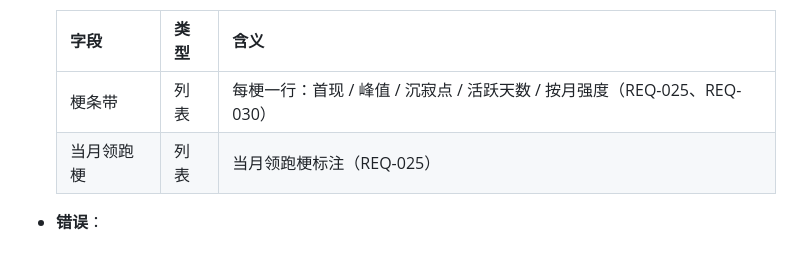
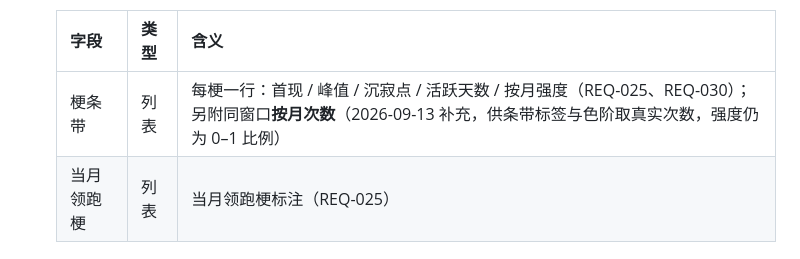
Before and after one commit to SAI-Hackathon-24/MessagePick, a Markdown page: docs/design/api-contract.md, the part around the change. Drawn GitHub-style.

```diff
--- a/docs/design/api-contract.md
+++ b/docs/design/api-contract.md
@@ -419,7 +419,7 @@
 
   | 字段 | 类型 | 含义 |
   | --- | --- | --- |
-  | 梗条带 | 列表 | 每梗一行：首现 / 峰值 / 沉寂点 / 活跃天数 / 按月强度（REQ-025、REQ-030） |
+  | 梗条带 | 列表 | 每梗一行：首现 / 峰值 / 沉寂点 / 活跃天数 / 按月强度（REQ-025、REQ-030）；另附同窗口**按月次数**（2026-09-13 补充，供条带标签与色阶取真实次数，强度仍为 0–1 比例） |
   | 当月领跑梗 | 列表 | 当月领跑梗标注（REQ-025） |
 
 - **错误**：
```
Also changed, not shown: docs/CHANGELOG.md (+1 -0 lines).
